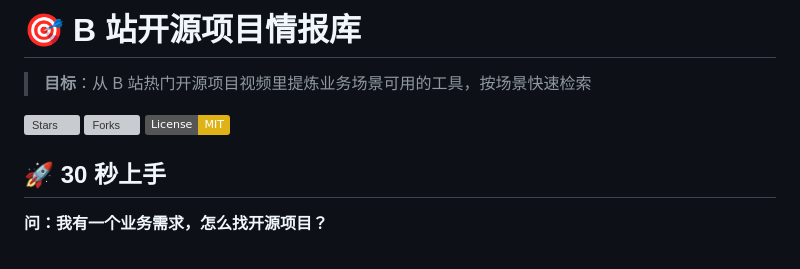
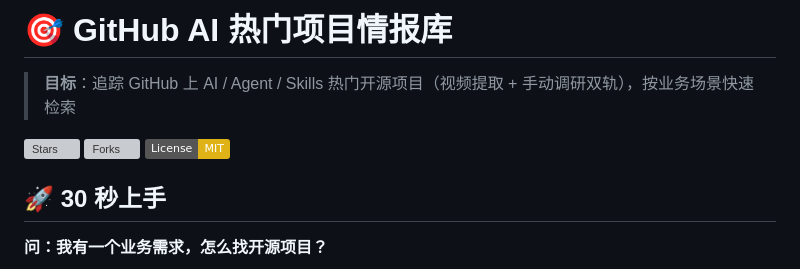
Before and after one commit to kongshan001/github-ai-trending-projects, a Markdown page: README.md, the part around one of its changes. GitHub-like rendering; badges without logos; grey boxes are pictures that could not be loaded.

```diff
--- a/README.md
+++ b/README.md
@@ -1,4 +1,4 @@
-# 🎯 B 站开源项目情报库
+# 🎯 GitHub AI 热门项目情报库
 
-> **目标**：从 B 站热门开源项目视频里提炼业务场景可用的工具，按场景快速检索
+> **目标**：追踪 GitHub 上 AI / Agent / Skills 热门开源项目（视频提取 + 手动调研双轨），按业务场景快速检索
 
```
Also changed, not shown: other parts of README.md (+2 -2 lines), docs/CHANGELOG.md (+31 -2 lines).
